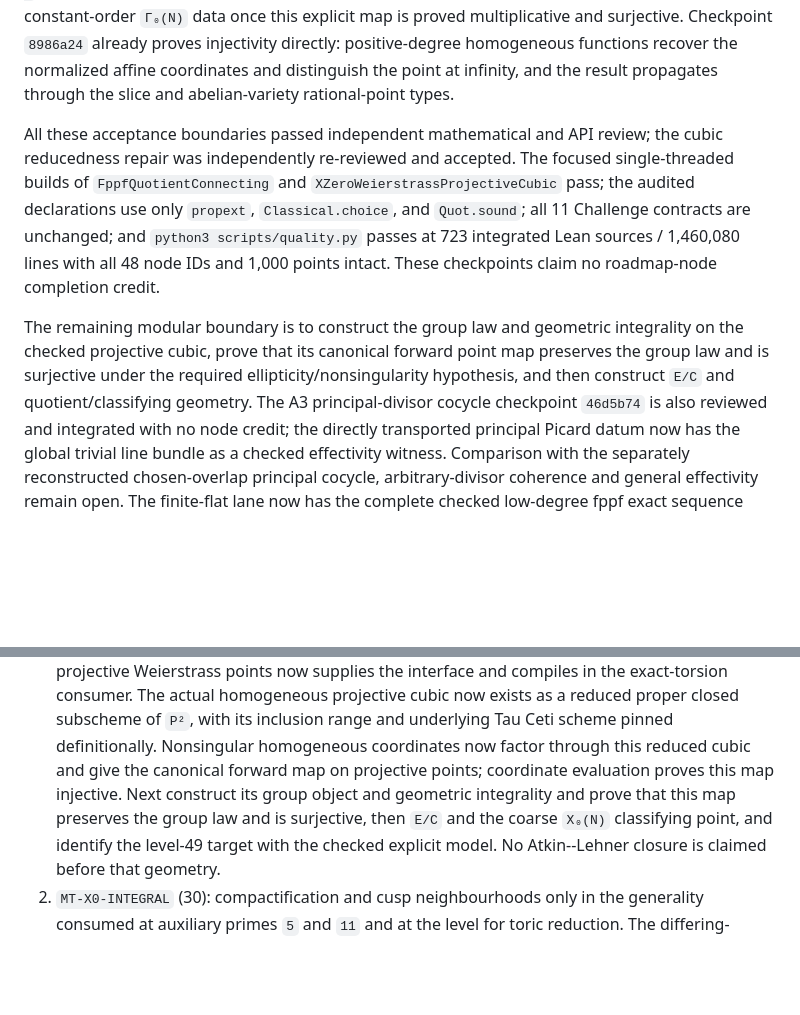
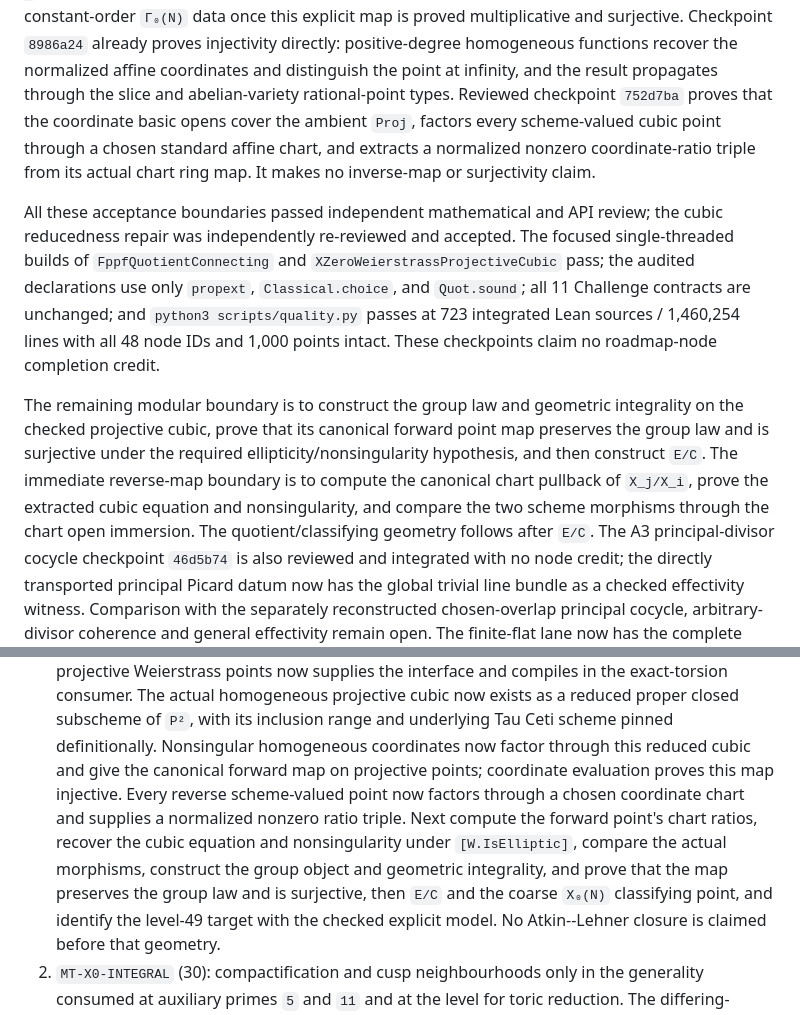
Before and after one commit to Vilin97/MazurTheorem, a Markdown page: coordination/OWNER_QUEUE.md, 2 parts joined by grey strips. Rendered like a GitHub page; blank space fills up the shorter version.

Commit message:
docs: checkpoint cubic chart extraction

```diff
--- a/coordination/OWNER_QUEUE.md
+++ b/coordination/OWNER_QUEUE.md
@@ -65,7 +65,11 @@ projective point maps. A finite-flat consumer now reaches constant-order
 Checkpoint `8986a24` already proves injectivity directly: positive-degree
 homogeneous functions recover the normalized affine coordinates and distinguish
 the point at infinity, and the result propagates through the slice and
-abelian-variety rational-point types.
+abelian-variety rational-point types. Reviewed checkpoint `752d7ba` proves that
+the coordinate basic opens cover the ambient `Proj`, factors every scheme-valued
+cubic point through a chosen standard affine chart, and extracts a normalized
+nonzero coordinate-ratio triple from its actual chart ring map. It makes no
+inverse-map or surjectivity claim.
 
 All these acceptance boundaries passed independent mathematical and API review;
 the cubic reducedness repair was independently re-reviewed and accepted.
@@ -73,14 +77,17 @@ The focused single-threaded builds of `FppfQuotientConnecting` and
 `XZeroWeierstrassProjectiveCubic` pass; the audited declarations use only
 `propext`, `Classical.choice`, and `Quot.sound`; all 11 Challenge contracts are
 unchanged; and `python3 scripts/quality.py` passes at 723 integrated Lean
-sources / 1,460,080 lines with all 48 node IDs and 1,000 points intact. These
+sources / 1,460,254 lines with all 48 node IDs and 1,000 points intact. These
 checkpoints claim no roadmap-node completion credit.
 
 The remaining modular boundary is to construct the group law and geometric
 integrality on the checked projective cubic, prove that its canonical forward
 point map preserves the group law and is surjective under the required
-ellipticity/nonsingularity hypothesis, and then construct `E/C`
-and quotient/classifying geometry. The A3
+ellipticity/nonsingularity hypothesis, and then construct `E/C`. The immediate
+reverse-map boundary is to compute the canonical chart pullback of `X_j/X_i`,
+prove the extracted cubic equation and nonsingularity, and compare the two
+scheme morphisms through the chart open immersion. The quotient/classifying
+geometry follows after `E/C`. The A3
 principal-divisor cocycle checkpoint
 `46d5b74` is also reviewed and integrated with no node credit;
 the directly transported principal Picard datum now has the global trivial line
@@ -267,9 +274,13 @@ within each lane follows the listed order.
    proper closed subscheme of `P²`, with its inclusion range and underlying
    Tau Ceti scheme pinned definitionally. Nonsingular homogeneous coordinates
    now factor through this reduced cubic and give the canonical forward map on
-   projective points; coordinate evaluation proves this map injective. Next
-   construct its group object and geometric integrality and prove that this map
-   preserves the group law and is surjective, then `E/C`
+   projective points; coordinate evaluation proves this map injective. Every
+   reverse scheme-valued point now factors through a chosen coordinate chart
+   and supplies a normalized nonzero ratio triple. Next compute the forward
+   point's chart ratios, recover the cubic equation and nonsingularity under
+   `[W.IsElliptic]`, compare the actual morphisms, construct the group object
+   and geometric integrality, and prove that the map preserves the group law
+   and is surjective, then `E/C`
    and the coarse `X₀(N)`
    classifying point, and identify the level-49 target with the checked
    explicit model. No Atkin--Lehner closure is claimed before that geometry.
```
